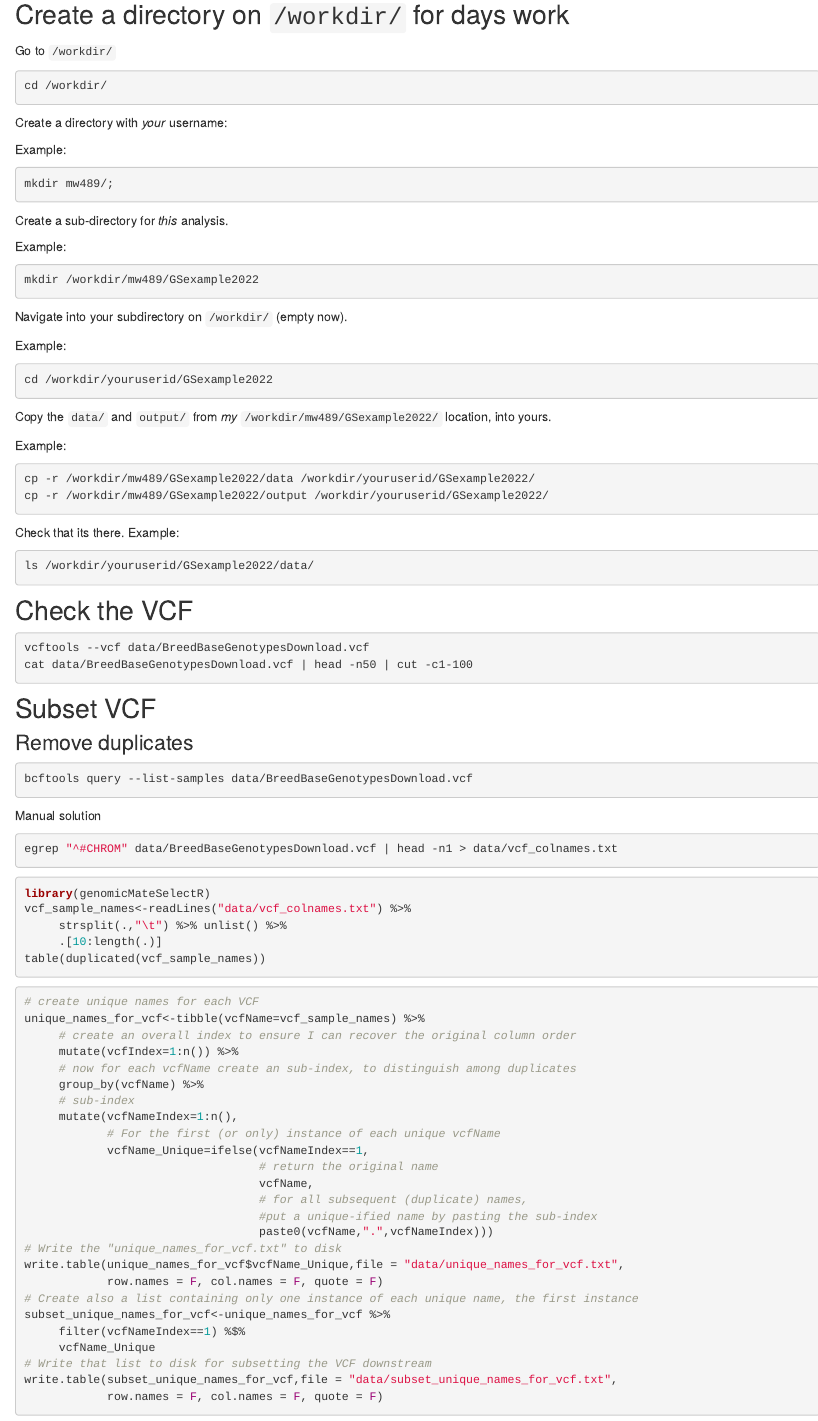
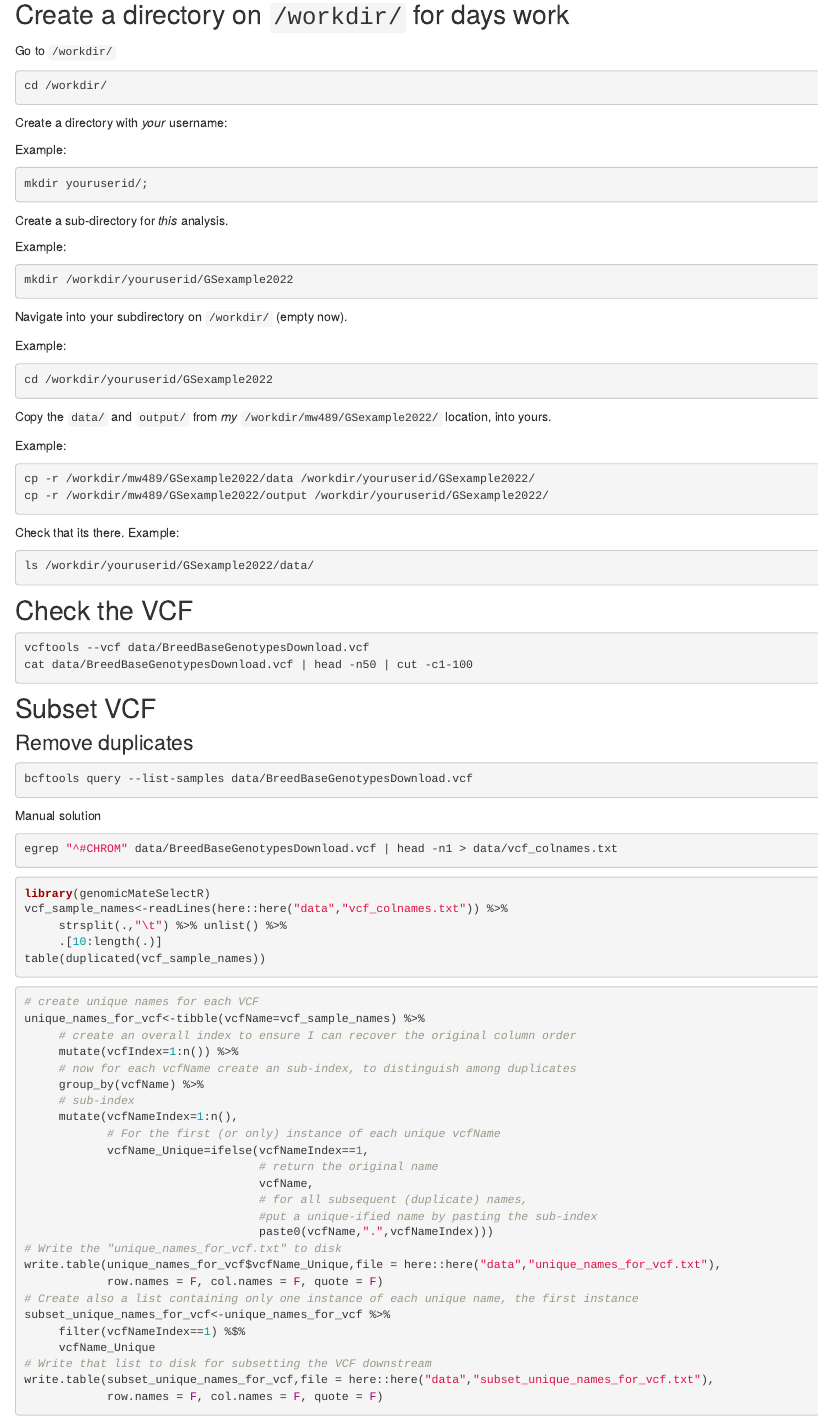
Before and after one commit to wolfemd/GSexample2022, an R Markdown document (analysis/prep_genos.Rmd): the page in a window 1100 px wide, from 810 px down. Rendered offline with R 4.5, knitr and Pandoc, with nearby package versions; drawn as R Markdown's standard HTML page in place of the format the file asks for.

Commit message:
Final tweaks to demo

````diff
--- a/analysis/prep_genos.Rmd
+++ b/analysis/prep_genos.Rmd
@@ -60,7 +60,7 @@ Create a directory with _your_ username:
 
 Example:
 ```{bash, eval=F}
-mkdir mw489/;
+mkdir youruserid/;
 ```
 
 Create a sub-directory for _this_ analysis.
@@ -68,7 +68,7 @@ Create a sub-directory for _this_ analysis.
 Example:
 
 ```{bash, eval=F}
-mkdir /workdir/mw489/GSexample2022
+mkdir /workdir/youruserid/GSexample2022
 ```
 
 Navigate into your subdirectory on `/workdir/` (empty now).
@@ -113,11 +113,10 @@ egrep "^#CHROM" data/BreedBaseGenotypesDownload.vcf | head -n1 > data/vcf_colnam
 
 ```{r}
 library(genomicMateSelectR)
-vcf_sample_names<-readLines("data/vcf_colnames.txt") %>%
+vcf_sample_names<-readLines(here::here("data","vcf_colnames.txt")) %>%
      strsplit(.,"\t") %>% unlist() %>%
      .[10:length(.)]
 table(duplicated(vcf_sample_names))
-
 ```
 
 ```{r}
@@ -137,14 +136,14 @@ unique_names_for_vcf<-tibble(vcfName=vcf_sample_names) %>%
                                   #put a unique-ified name by pasting the sub-index
                                   paste0(vcfName,".",vcfNameIndex)))
 # Write the "unique_names_for_vcf.txt" to disk
-write.table(unique_names_for_vcf$vcfName_Unique,file = "data/unique_names_for_vcf.txt",
+write.table(unique_names_for_vcf$vcfName_Unique,file = here::here("data","unique_names_for_vcf.txt"),
             row.names = F, col.names = F, quote = F)
 # Create also a list containing only one instance of each unique name, the first instance
 subset_unique_names_for_vcf<-unique_names_for_vcf %>%
      filter(vcfNameIndex==1) %$%
      vcfName_Unique
 # Write that list to disk for subsetting the VCF downstream
-write.table(subset_unique_names_for_vcf,file = "data/subset_unique_names_for_vcf.txt",
+write.table(subset_unique_names_for_vcf,file = here::here("data","subset_unique_names_for_vcf.txt"),
             row.names = F, col.names = F, quote = F)
 ```
 
````
Also changed, not shown: analysis/prep_genos.Rmd (12 more changed lines).
